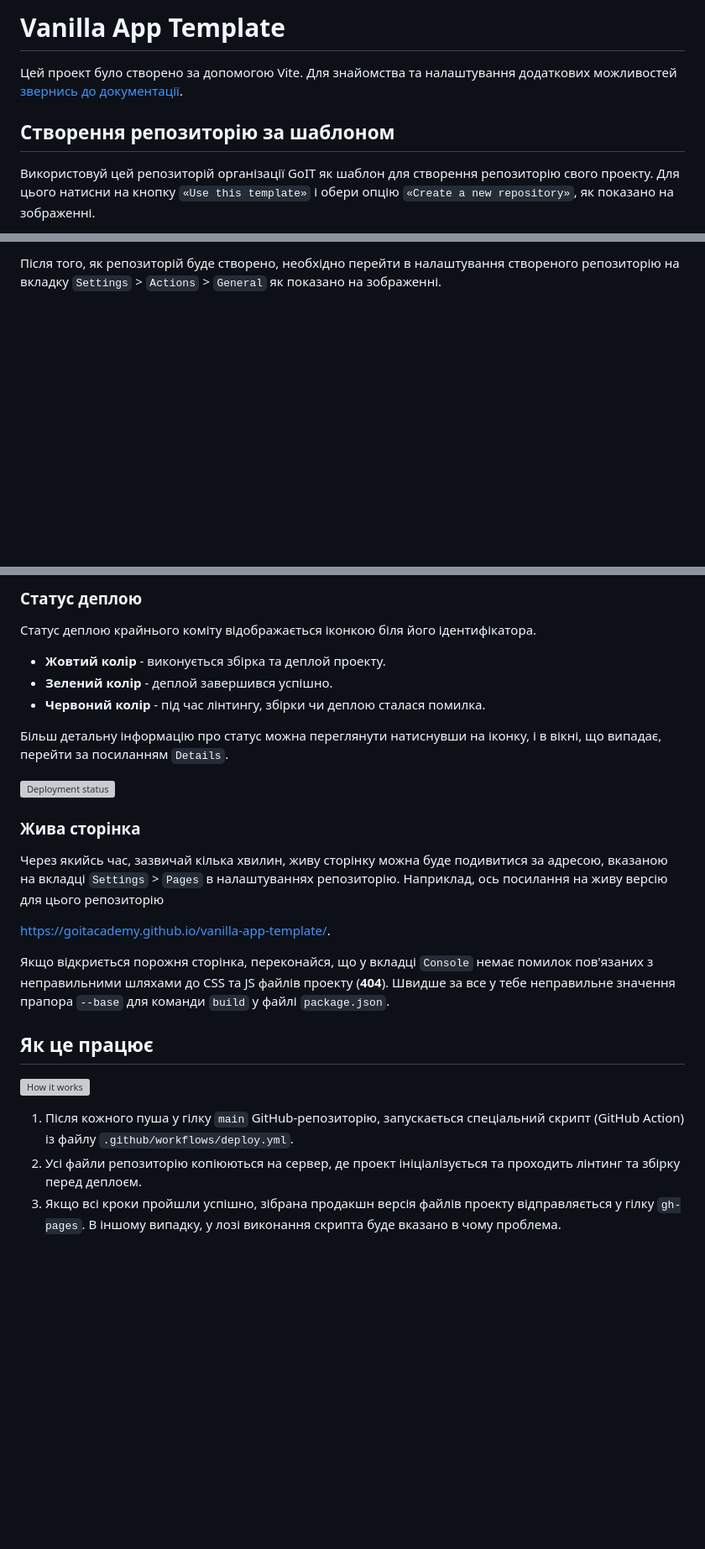
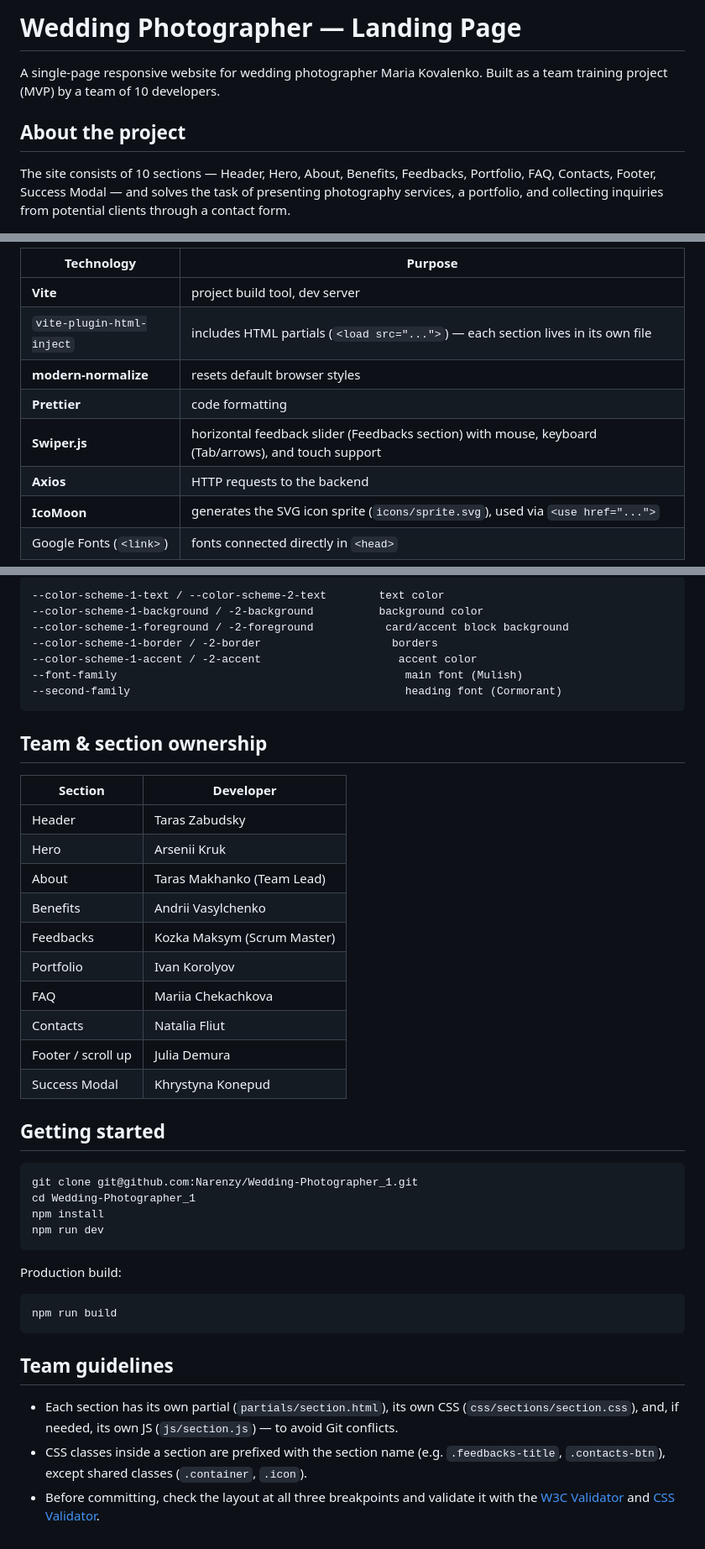
Before and after one commit to Narenzy/Wedding-Photographer_1, a Markdown page: README.md, 3 parts joined by grey strips. Shown at 84% size. Drawn GitHub-style; blank space fills up the shorter version; grey boxes are pictures that could not be loaded.

Commit message:
add: README instructions

````diff
--- a/README.md
+++ b/README.md
@@ -1,11 +1,12 @@
-# Vanilla App Template
+# Wedding Photographer — Landing Page
 
-Цей проект було створено за допомогою Vite. Для знайомства та налаштування
-додаткових можливостей [звернись до документації](https://vitejs.dev/).
+A single-page responsive website for wedding photographer Maria Kovalenko. Built
+as a team training project (MVP) by a team of 10 developers.
 
-## Створення репозиторію за шаблоном
+## About the project
 
-Використовуй цей репозиторій організації GoIT як шаблон для створення
-репозиторію свого проекту. Для цього натисни на кнопку `«Use this template»` і
-обери опцію `«Create a new repository»`, як показано на зображенні.
+The site consists of 10 sections — Header, Hero, About, Benefits, Feedbacks,
+Portfolio, FAQ, Contacts, Footer, Success Modal — and solves the task of
+presenting photography services, a portfolio, and collecting inquiries from
+potential clients through a contact form.
 
@@ -19,5 +20,12 @@
 
-Після того, як репозиторій буде створено, необхідно перейти в налаштування
-створеного репозиторію на вкладку `Settings` > `Actions` > `General` як показано
-на зображенні.
+| Technology                | Purpose                                                                                             |
+| ------------------------- | --------------------------------------------------------------------------------------------------- |
+| **Vite**                  | project build tool, dev server                                                                      |
+| `vite-plugin-html-inject` | includes HTML partials (`<load src="...">`) — each section lives in its own file                    |
+| **modern-normalize**      | resets default browser styles                                                                       |
+| **Prettier**              | code formatting                                                                                     |
+| **Swiper.js**             | horizontal feedback slider (Feedbacks section) with mouse, keyboard (Tab/arrows), and touch support |
+| **Axios**                 | HTTP requests to the backend                                                                        |
+| **IcoMoon**               | generates the SVG icon sprite (`icons/sprite.svg`), used via `<use href="...">`                     |
+| Google Fonts (`<link>`)   | fonts connected directly in `<head>`                                                                |
 
@@ -76,38 +66,52 @@ Pages, у гілку `gh-pages`, щоразу, коли оновлюється
 
-### Статус деплою
+```
+--color-scheme-1-text / --color-scheme-2-text        text color
+--color-scheme-1-background / -2-background          background color
+--color-scheme-1-foreground / -2-foreground           card/accent block background
+--color-scheme-1-border / -2-border                    borders
+--color-scheme-1-accent / -2-accent                     accent color
+--font-family                                            main font (Mulish)
+--second-family                                          heading font (Cormorant)
+```
 
-Статус деплою крайнього коміту відображається іконкою біля його ідентифікатора.
+## Team & section ownership
 
-- **Жовтий колір** - виконується збірка та деплой проекту.
-- **Зелений колір** - деплой завершився успішно.
-- **Червоний колір** - під час лінтингу, збірки чи деплою сталася помилка.
+| Section            | Developer                   |
+| ------------------ | --------------------------- |
+| Header             | Taras Zabudsky              |
+| Hero               | Arsenii Kruk                |
+| About              | Taras Makhanko (Team Lead)  |
+| Benefits           | Andrii Vasylchenko          |
+| Feedbacks          | Kozka Maksym (Scrum Master) |
+| Portfolio          | Ivan Korolyov               |
+| FAQ                | Mariia Chekachkova          |
+| Contacts           | Natalia Fliut               |
+| Footer / scroll up | Julia Demura                |
+| Success Modal      | Khrystyna Konepud           |
 
-Більш детальну інформацію про статус можна переглянути натиснувши на іконку, і в
-вікні, що випадає, перейти за посиланням `Details`.
+## Getting started
 
-![Deployment status](./assets/deploy-status.png)
+```bash
+git clone git@github.com:Narenzy/Wedding-Photographer_1.git
+cd Wedding-Photographer_1
+npm install
+npm run dev
+```
 
-### Жива сторінка
+Production build:
 
-Через якийсь час, зазвичай кілька хвилин, живу сторінку можна буде подивитися за
-адресою, вказаною на вкладці `Settings` > `Pages` в налаштуваннях репозиторію.
-Наприклад, ось посилання на живу версію для цього репозиторію
+```bash
+npm run build
+```
 
-[https://goitacademy.github.io/vanilla-app-template/](https://goitacademy.github.io/vanilla-app-template/).
+## Team guidelines
 
-Якщо відкриється порожня сторінка, переконайся, що у вкладці `Console` немає
-помилок пов'язаних з неправильними шляхами до CSS та JS файлів проекту
-(**404**). Швидше за все у тебе неправильне значення прапора `--base` для
-команди `build` у файлі `package.json`.
-
-## Як це працює
-
-![How it works](./assets/how-it-works.png)
-
-1. Після кожного пуша у гілку `main` GitHub-репозиторію, запускається
-   спеціальний скрипт (GitHub Action) із файлу `.github/workflows/deploy.yml`.
-2. Усі файли репозиторію копіюються на сервер, де проект ініціалізується та
-   проходить лінтинг та збірку перед деплоєм.
-3. Якщо всі кроки пройшли успішно, зібрана продакшн версія файлів проекту
-   відправляється у гілку `gh-pages`. В іншому випадку, у лозі виконання скрипта
-   буде вказано в чому проблема.
+- Each section has its own partial (`partials/section.html`), its own CSS
+  (`css/sections/section.css`), and, if needed, its own JS (`js/section.js`) —
+  to avoid Git conflicts.
+- CSS classes inside a section are prefixed with the section name (e.g.
+  `.feedbacks-title`, `.contacts-btn`), except shared classes (`.container`,
+  `.icon`).
+- Before committing, check the layout at all three breakpoints and validate it
+  with the [W3C Validator](https://validator.w3.org/) and
+  [CSS Validator](https://jigsaw.w3.org/css-validator/).
````
Also changed, not shown: other parts of README.md (+32 -50 lines).
